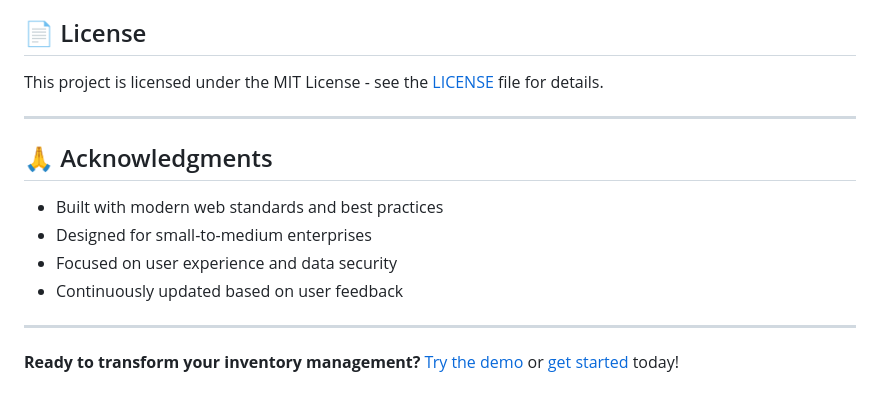
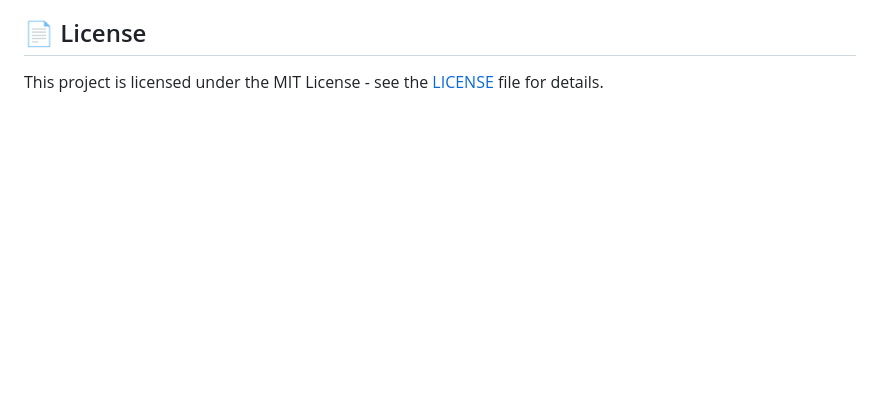
Before and after one commit to AndrewPuig77/Investorage, a Markdown page: README.md, the part around one of its changes. GitHub-like rendering; blank space fills up the shorter version.

```diff
--- a/README.md
+++ b/README.md
@@ -175,16 +165,3 @@ investorage/
 ## 📄 License
 
 This project is licensed under the MIT License - see the [LICENSE](LICENSE) file for details.
-
----
-
-## 🙏 Acknowledgments
-
-- Built with modern web standards and best practices
-- Designed for small-to-medium enterprises
-- Focused on user experience and data security
-- Continuously updated based on user feedback
-
----
-
-**Ready to transform your inventory management?** [Try the demo](https://yoursite.com/createDemoAccount.php) or [get started](https://yoursite.com/logInSignUp.php) today!
```
Also changed, not shown: other parts of README.md (+25 -35 lines).
